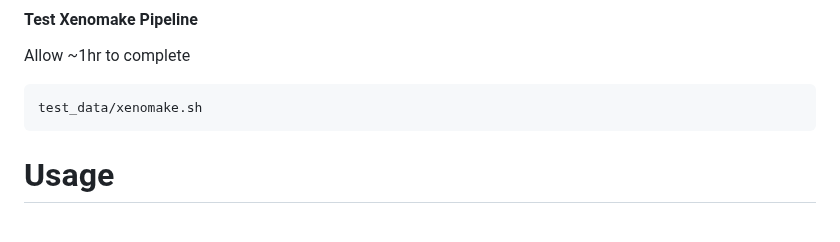
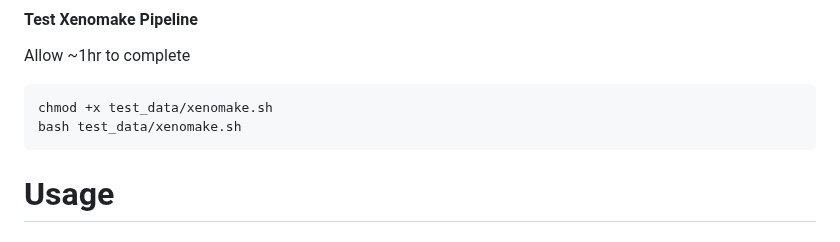
Before and after one commit to istrope/Xenomake, a Markdown page: README.md, the part around the change. GitHub-like rendering.

````diff
--- a/README.md
+++ b/README.md
@@ -36,7 +36,8 @@ xengsort classify --index test/test_index.zarr --fastq test/xengsort_data/gzippe
 #### Test Xenomake Pipeline
 Allow ~1hr to complete
 ```
-test_data/xenomake.sh
+chmod +x test_data/xenomake.sh
+bash test_data/xenomake.sh
 ```
 # Usage
 
````
